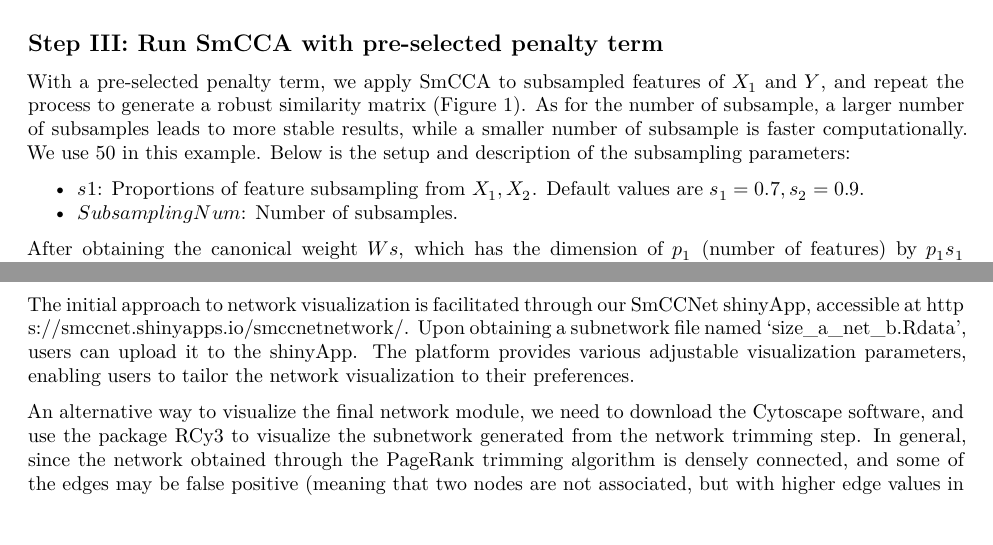
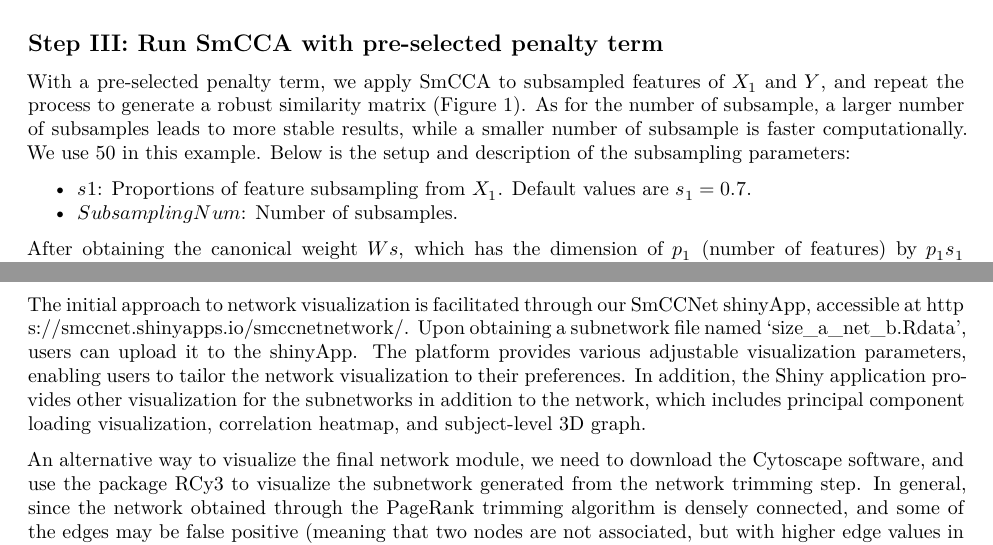
Before and after one commit to KechrisLab/SmCCNet, an R Markdown document (vignettes/SmCCNet_Vignette_SingleOmics.Rmd): two parts of pages 5 and 11 of 17, joined at a grey line, cut so that both start at the same text. Rendered offline with R 4.5, knitr and Pandoc, then LaTeX, with nearby package versions.

Commit message:
Add files via upload

```diff
--- a/vignettes/SmCCNet_Vignette_SingleOmics.Rmd
+++ b/vignettes/SmCCNet_Vignette_SingleOmics.Rmd
@@ -312,7 +312,7 @@ With a pre-selected penalty term, we apply SmCCA to subsampled features of $X_1$
 process to generate a robust similarity matrix (Figure 1). As
 for the number of subsample, a larger number of subsamples leads to more stable results, while a smaller number of subsample is faster computationally. We use 50 in this example. Below is the setup and description of the subsampling parameters:
 
-- $s1$: Proportions of feature subsampling from $X_1, X_2$. Default values are $s_1 = 0.7, s_2 = 0.9.$
+- $s1$: Proportions of feature subsampling from $X_1$. Default values are $s_1 = 0.7$.
 - $SubsamplingNum$: Number of subsamples.
 
 
@@ -473,7 +473,7 @@ Figure \ref{fig:loadings1} the visualization of the PC loadings that represents
 
 ## Step VI: Visualize network module
 
-The initial approach to network visualization is facilitated through our SmCCNet shinyApp, accessible at [https://smccnet.shinyapps.io/smccnetnetwork/](https://smccnet.shinyapps.io/smccnetnetwork/). Upon obtaining a subnetwork file named 'size_a_net_b.Rdata', users can upload it to the shinyApp. The platform provides various adjustable visualization parameters, enabling users to tailor the network visualization to their preferences.
+The initial approach to network visualization is facilitated through our SmCCNet shinyApp, accessible at [https://smccnet.shinyapps.io/smccnetnetwork/](https://smccnet.shinyapps.io/smccnetnetwork/). Upon obtaining a subnetwork file named 'size_a_net_b.Rdata', users can upload it to the shinyApp. The platform provides various adjustable visualization parameters, enabling users to tailor the network visualization to their preferences. In addition, the Shiny application provides other visualization for the subnetworks in addition to the network, which includes principal component loading visualization, correlation heatmap, and subject-level 3D graph.
 
 An alternative way to visualize the final network module, we need to download the Cytoscape software, and use the package RCy3 to visualize the subnetwork generated from the network trimming step. In general, since the network obtained through the PageRank trimming algorithm is densely connected, and some of the edges may be false positive (meaning that two nodes are not associated, but with higher edge values in the adjacency matrix). Therefore, we use the correlation matrix to filter out those weak network edges.
 
```
Also changed, not shown: vignettes/SmCCNet_Vignette_MultiOmics.Rmd (+1 -1 lines).
